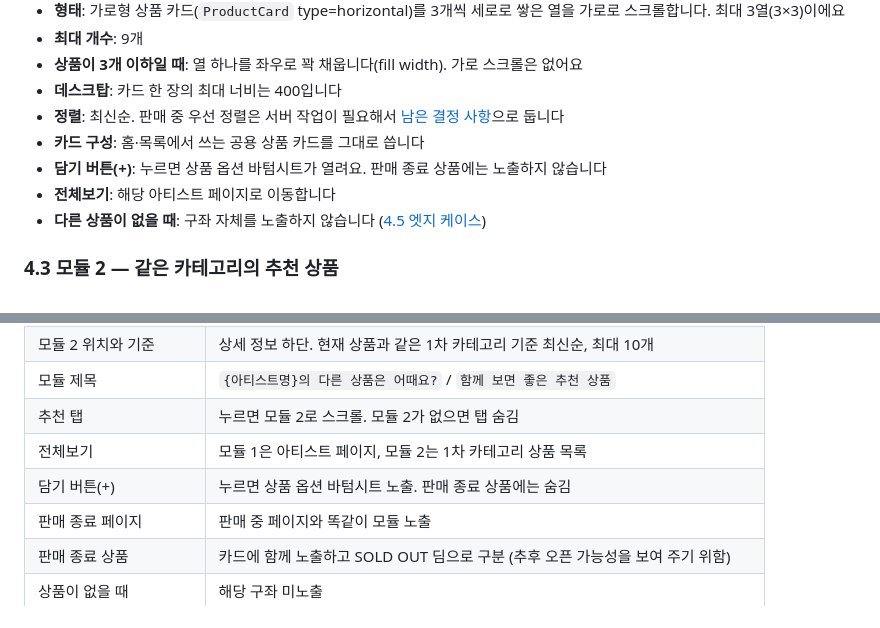
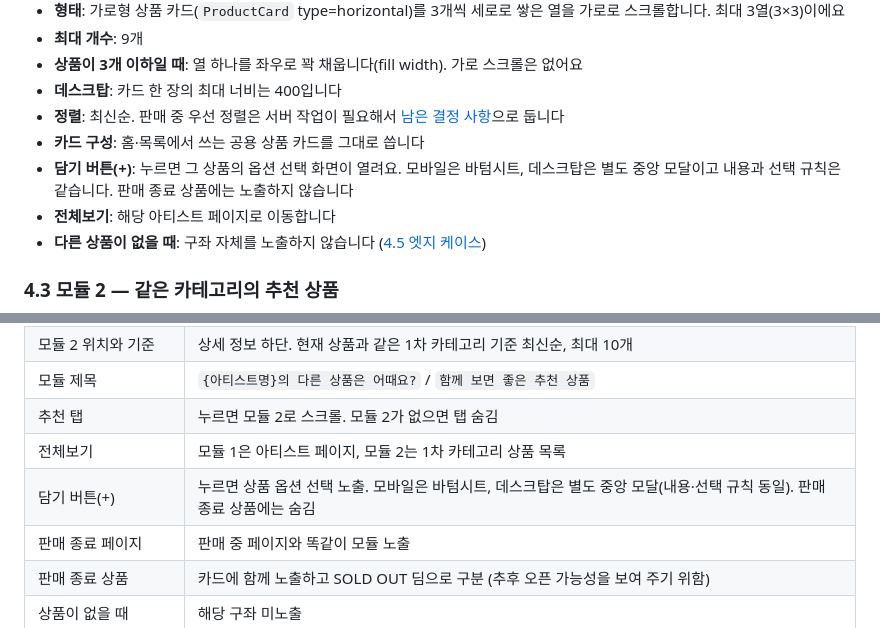
Before and after one commit to sirasolfa/shop-lab, a Markdown page: docs/experiments/live-md-related-products.md, 2 parts joined by grey strips. Drawn GitHub-style.

Commit message:
docs: 연관 상품 담기 버튼 동작 확정 (모바일 바텀시트 / 데스크탑 중앙 모달)
Co-Authored-By: Claude Fable 5.2 <noreply@anthropic.com>
Claude-Session: https://claude.ai/code/session_017H9LKuWhBHebwgRASf6s32

```diff
--- a/docs/experiments/live-md-related-products.md
+++ b/docs/experiments/live-md-related-products.md
@@ -107,7 +107,7 @@ H3는 팬이 여러 아티스트를 동시에 좋아한다는 전제에 기대
 - **데스크탑**: 카드 한 장의 최대 너비는 400입니다
 - **정렬**: 최신순. 판매 중 우선 정렬은 서버 작업이 필요해서 [남은 결정 사항](#9-남은-결정-사항)으로 둡니다
 - **카드 구성**: 홈·목록에서 쓰는 공용 상품 카드를 그대로 씁니다
-- **담기 버튼(+)**: 누르면 상품 옵션 바텀시트가 열려요. 판매 종료 상품에는 노출하지 않습니다
+- **담기 버튼(+)**: 누르면 그 상품의 옵션 선택 화면이 열려요. 모바일은 바텀시트, 데스크탑은 별도 중앙 모달이고 내용과 선택 규칙은 같습니다. 판매 종료 상품에는 노출하지 않습니다
 - **전체보기**: 해당 아티스트 페이지로 이동합니다
 - **다른 상품이 없을 때**: 구좌 자체를 노출하지 않습니다 ([4.5 엣지 케이스](#45-엣지-케이스))
 
@@ -399,7 +399,7 @@ H3는 팬이 여러 아티스트를 동시에 좋아한다는 전제에 기대
 | 모듈 제목 | `{아티스트명}의 다른 상품은 어때요?` / `함께 보면 좋은 추천 상품` |
 | 추천 탭 | 누르면 모듈 2로 스크롤. 모듈 2가 없으면 탭 숨김 |
 | 전체보기 | 모듈 1은 아티스트 페이지, 모듈 2는 1차 카테고리 상품 목록 |
-| 담기 버튼(+) | 누르면 상품 옵션 바텀시트 노출. 판매 종료 상품에는 숨김 |
+| 담기 버튼(+) | 누르면 상품 옵션 선택 노출. 모바일은 바텀시트, 데스크탑은 별도 중앙 모달(내용·선택 규칙 동일). 판매 종료 상품에는 숨김 |
 | 판매 종료 페이지 | 판매 중 페이지와 똑같이 모듈 노출 |
 | 판매 종료 상품 | 카드에 함께 노출하고 SOLD OUT 딤으로 구분 (추후 오픈 가능성을 보여 주기 위함) |
 | 상품이 없을 때 | 해당 구좌 미노출 |
```
